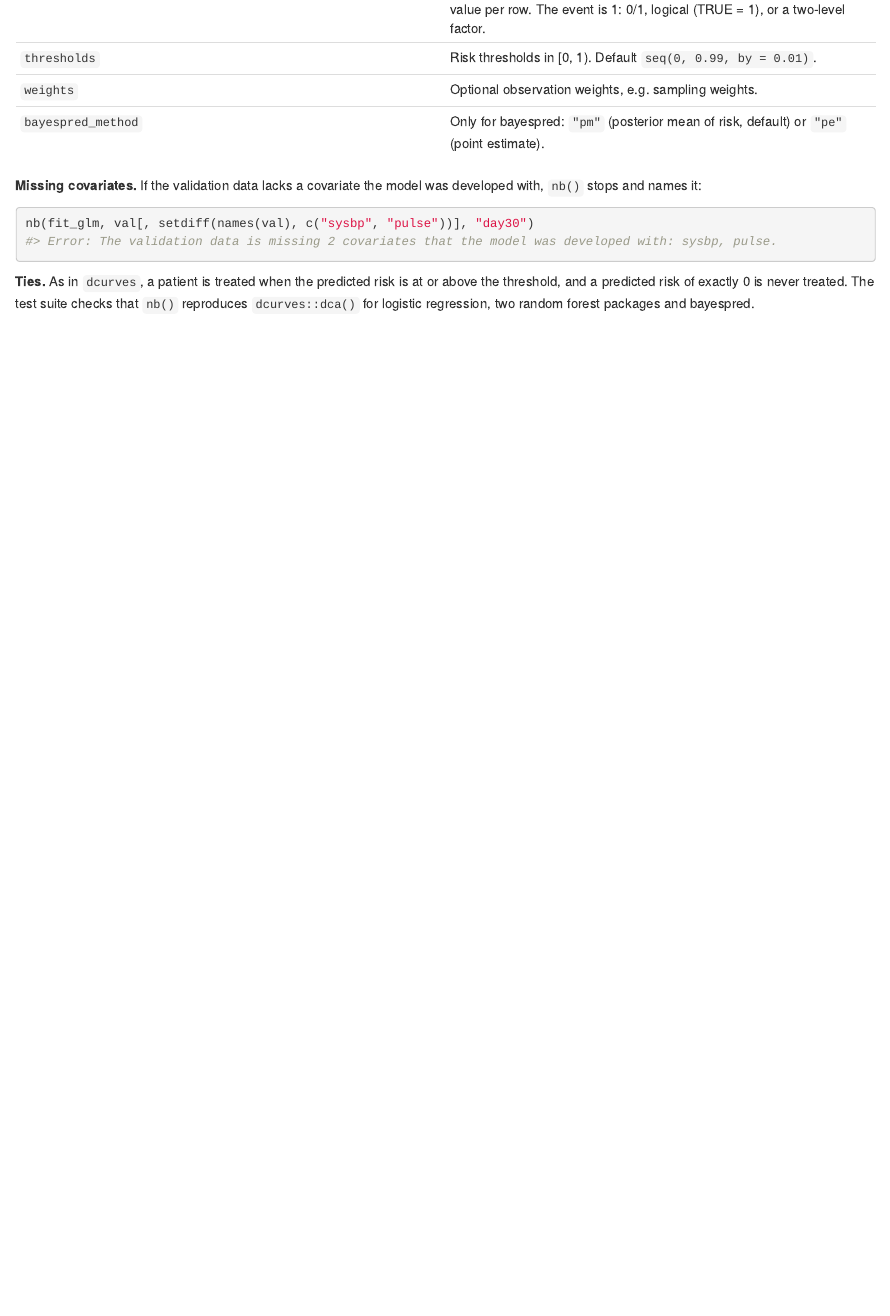
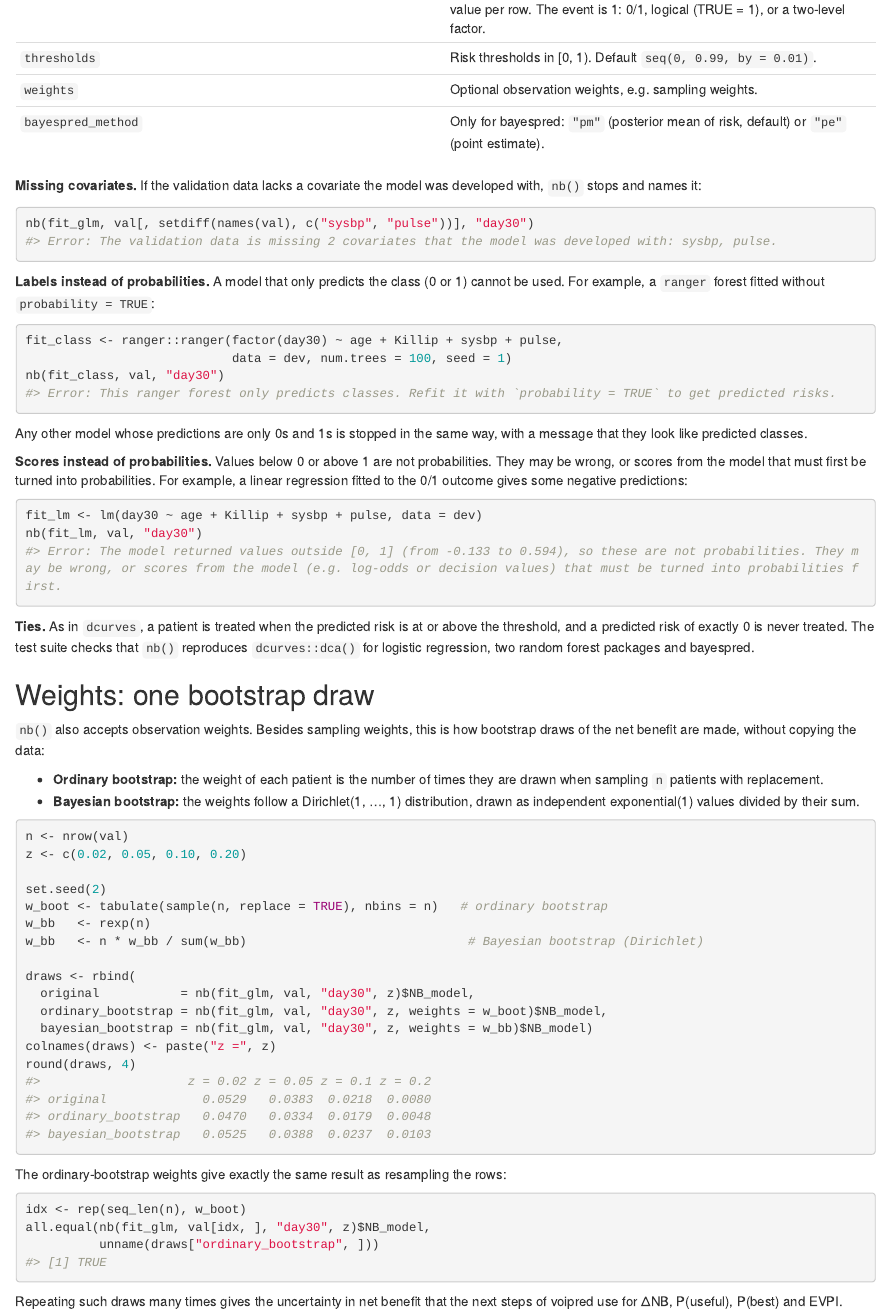
Before and after one commit to amirfarahmand0/voipred_dev, an R Markdown document (vignettes/nb_validation.Rmd): the page in a window 1100 px wide, from 3070 px down before the commit and from 3090 px down after it, so that both start at the same text. Rendered offline with R 4.5, knitr and Pandoc, with nearby package versions; some code elsewhere in the file could not run offline; common packages that the code uses without loading them are loaded.

Commit message:
Reject predictions outside [0, 1]; add tutorial examples
- predict_risk(): values below 0 or above 1 now give an error saying they
  are not probabilities (possibly scores such as log-odds or decision
  values) and showing their range
- tests: out-of-range values, glm log-odds and an lm on the 0/1 outcome
- nb_validation.Rmd: examples for labels-only and score-only models, and
  one ordinary and one Bayesian (Dirichlet) bootstrap draw using weights

Co-Authored-By: Claude Opus 5.5 <noreply@anthropic.com>
Claude-Session: https://claude.ai/code/session_017ME3XFtKrPgZDDfvT69sMF

````diff
--- a/R/predict_risk.R
+++ b/R/predict_risk.R
@@ -159,7 +159,11 @@ check_risk <- function(p, newdata = NULL) {
     stop(sum(is.na(p)), " predicted risks are NA. Check for missing values ",
          "in the covariates.", call. = FALSE)
   if (any(p < 0 | p > 1))
-    stop("Predicted risks must lie in [0, 1].", call. = FALSE)
+    stop("The model returned values outside [0, 1] (from ",
+         signif(min(p), 3), " to ", signif(max(p), 3), "), so these are not ",
+         "probabilities. They may be wrong, or scores from the model (e.g. ",
+         "log-odds or decision values) that must be turned into probabilities ",
+         "first.", call. = FALSE)
   if (all(p == 0 | p == 1))
     stop("The model returned only 0s and 1s. These look like predicted ",
          "classes, not probabilities. Make the model return probabilities ",
--- a/vignettes/nb_validation.Rmd
+++ b/vignettes/nb_validation.Rmd
@@ -113,7 +113,70 @@ developed with, `nb()` stops and names it:
 nb(fit_glm, val[, setdiff(names(val), c("sysbp", "pulse"))], "day30")
 ```
 
+**Labels instead of probabilities.** A model that only predicts the class
+(0 or 1) cannot be used. For example, a `ranger` forest fitted without
+`probability = TRUE`:
+
+```{r labels, error = TRUE}
+fit_class <- ranger::ranger(factor(day30) ~ age + Killip + sysbp + pulse,
+                            data = dev, num.trees = 100, seed = 1)
+nb(fit_class, val, "day30")
+```
+
+Any other model whose predictions are only 0s and 1s is stopped in the same
+way, with a message that they look like predicted classes.
+
+**Scores instead of probabilities.** Values below 0 or above 1 are not
+probabilities. They may be wrong, or scores from the model that must first be
+turned into probabilities. For example, a linear regression fitted to the 0/1
+outcome gives some negative predictions:
+
+```{r scores, error = TRUE}
+fit_lm <- lm(day30 ~ age + Killip + sysbp + pulse, data = dev)
+nb(fit_lm, val, "day30")
+```
+
 **Ties.** As in `dcurves`, a patient is treated when the predicted risk is at
 or above the threshold, and a predicted risk of exactly 0 is never treated.
 The test suite checks that `nb()` reproduces `dcurves::dca()` for logistic
 regression, two random forest packages and bayespred.
+
+## Weights: one bootstrap draw
+
+`nb()` also accepts observation weights. Besides sampling weights, this is how
+bootstrap draws of the net benefit are made, without copying the data:
+
+- **Ordinary bootstrap:** the weight of each patient is the number of times
+  they are drawn when sampling `n` patients with replacement.
+- **Bayesian bootstrap:** the weights follow a Dirichlet(1, ..., 1)
+  distribution, drawn as independent exponential(1) values divided by their
+  sum.
+
+```{r bootstrap}
+n <- nrow(val)
+z <- c(0.02, 0.05, 0.10, 0.20)
+
+set.seed(2)
+w_boot <- tabulate(sample(n, replace = TRUE), nbins = n)   # ordinary bootstrap
+w_bb   <- rexp(n)
+w_bb   <- n * w_bb / sum(w_bb)                              # Bayesian bootstrap (Dirichlet)
+
+draws <- rbind(
+  original           = nb(fit_glm, val, "day30", z)$NB_model,
+  ordinary_bootstrap = nb(fit_glm, val, "day30", z, weights = w_boot)$NB_model,
+  bayesian_bootstrap = nb(fit_glm, val, "day30", z, weights = w_bb)$NB_model)
+colnames(draws) <- paste("z =", z)
+round(draws, 4)
+```
+
+The ordinary-bootstrap weights give exactly the same result as resampling the
+rows:
+
+```{r bootstrap-check}
+idx <- rep(seq_len(n), w_boot)
+all.equal(nb(fit_glm, val[idx, ], "day30", z)$NB_model,
+          unname(draws["ordinary_bootstrap", ]))
+```
+
+Repeating such draws many times gives the uncertainty in net benefit that the
+next steps of voipred use for ΔNB, P(useful), P(best) and EVPI.
````
Also changed, not shown: 1 other file.
